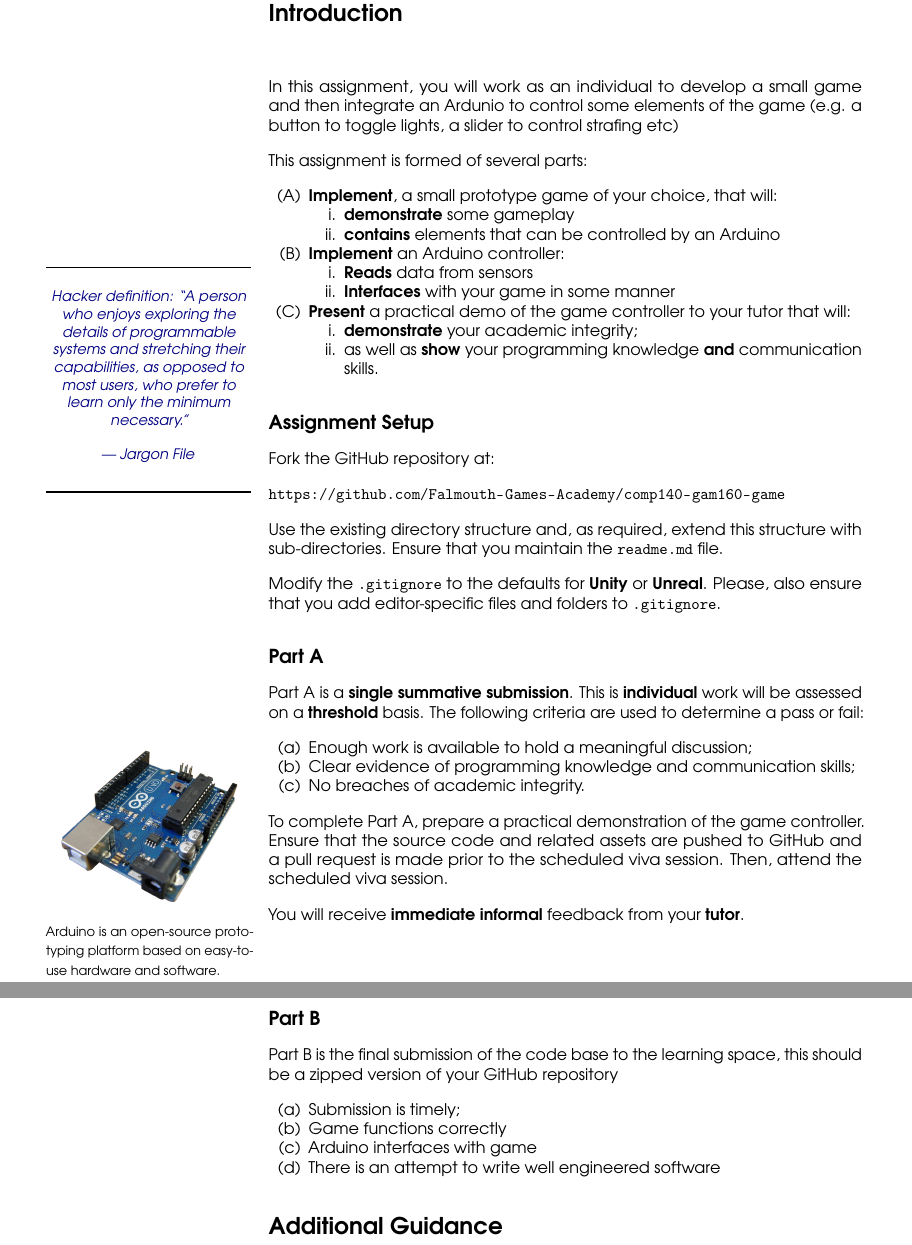
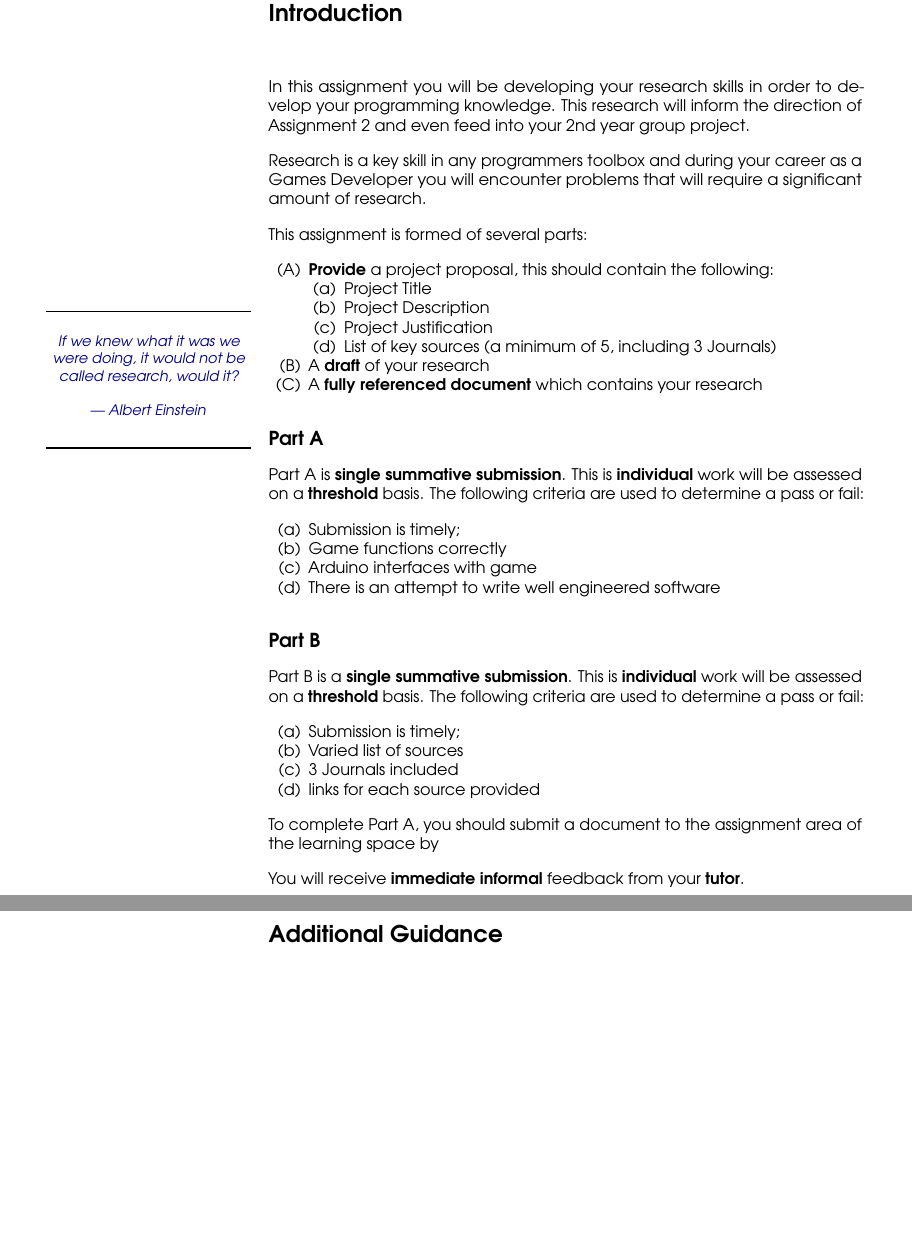
Before and after one commit to Falmouth-Games-Academy/ba-assignment-briefs, a LaTeX document (gam250_1/gam250_1.tex): two parts of pages 1 and 2 of 4, joined at a grey line, cut so that both start at the same text, the shorter picture padded with empty space. Compiled offline with pdfLaTeX.

Commit message:
Changed to Research Proposal

```diff
--- a/gam250_1/gam250_1.tex
+++ b/gam250_1/gam250_1.tex
@@ -18,66 +18,33 @@
 \section*{Introduction}
 
 \begin{marginquote}
-Hacker definition: ``A person who enjoys exploring the details of programmable systems and stretching their capabilities, as opposed to most users, who prefer to learn only the minimum necessary.''
+If we knew what it was we were doing, it would not be called research, would it?
 
---- Jargon File
+--- Albert Einstein
 
 \end{marginquote}
-\marginpicture{flavour_pic}{
-    Arduino is an open-source prototyping platform based on easy-to-use hardware and software.
-}
 
-In this assignment, you will work as an individual to develop a small game and then integrate an Ardunio to control some elements of the game (e.g. a button to toggle lights, a slider to control strafing etc)
+In this assignment you will be developing your research skills in order to develop your programming knowledge. This research will inform the direction of Assignment 2 and even feed into your 2nd year group project.
+
+Research is a key skill in any programmers toolbox and during your career as a Games Developer you will encounter problems that will require a significant amount of research.
 
 This assignment is formed of several parts:
 
 \begin{enumerate}[label=(\Alph*)]
-    \item \textbf{Implement}, a small prototype game of your choice, that will:
-    	\begin{enumerate}[label=\roman*.]
-    		\item \textbf{demonstrate} some gameplay
-		\item \textbf{contains} elements that can be controlled by an Arduino
+	\item \textbf{Provide} a project proposal, this should contain the following:
+	\begin{enumerate}
+		\item Project Title
+		\item Project Description
+		\item Project Justification
+		\item List of key sources  (a minimum of 5, including 3 Journals)
 	\end{enumerate}
-    \item \textbf{Implement} an Arduino controller:
-    	\begin{enumerate}[label=\roman*.]
-		\item \textbf{Reads} data from sensors
-		    \item \textbf{Interfaces} with your game in some manner
-	\end{enumerate}
-    \item \textbf{Present} a practical demo of the game controller to your tutor that will:
-    	\begin{enumerate}[label=\roman*.]
-    		\item \textbf{demonstrate} your academic integrity;
-    		\item as well as \textbf{show} your programming knowledge \textbf{and} communication skills.
-	\end{enumerate}
+    \item A \textbf{draft} of your research
+    \item A \textbf{fully referenced document} which contains your research
 \end{enumerate}
-
-\subsection*{Assignment Setup}
-
-Fork the GitHub repository at:
-
-\indent \url{https://github.com/Falmouth-Games-Academy/comp140-gam160-game}
-
-Use the existing directory structure and, as required, extend this structure with sub-directories. Ensure that you maintain the \texttt{readme.md} file.
-
-Modify the \texttt{.gitignore} to the defaults for \textbf{Unity} or \textbf{Unreal}. Please, also ensure that you add editor-specific files and folders to \texttt{.gitignore}.
-
-
 
 \subsection*{Part A}
 
-Part A is a \textbf{single summative submission}. This is \textbf{individual} work will be assessed on a \textbf{threshold} basis. The following criteria are used to determine a pass or fail:
-
-\begin{enumerate}[label=(\alph*)]
-	\item Enough work is available to hold a meaningful discussion;
-	\item Clear evidence of programming knowledge and communication skills;
-	\item No breaches of academic integrity.
-\end{enumerate}
-
-To complete Part A, prepare a practical demonstration of the game controller. Ensure that the source code and related assets are pushed to GitHub and a pull request is made prior to the scheduled viva session. Then, attend the scheduled viva session.
-
-You will receive \textbf{immediate informal} feedback from your \textbf{tutor}.
-
-\subsection*{Part B}
-
-Part B is the final submission of the code base to the learning space, this should be a zipped version of your GitHub repository
+Part A is \textbf{single summative submission}. This is \textbf{individual} work will be assessed on a \textbf{threshold} basis. The following criteria are used to determine a pass or fail:
 
 \begin{enumerate}[label=(\alph*)]
 	\item Submission is timely;
@@ -85,6 +52,22 @@ Part B is the final submission of the code base to the learning space, this shou
 	\item Arduino interfaces with game
 	\item There is an attempt to write well engineered software
 \end{enumerate}
+
+\subsection*{Part B}
+
+Part B is a \textbf{single summative submission}. This is \textbf{individual} work will be assessed on a \textbf{threshold} basis. The following criteria are used to determine a pass or fail:
+
+\begin{enumerate}[label=(\alph*)]
+	\item Submission is timely;
+	\item Varied list of sources
+	\item 3 Journals included
+	\item links for each source provided
+\end{enumerate}
+
+To complete Part A, you should submit a document to the assignment area of the learning space by
+
+You will receive \textbf{immediate informal} feedback from your \textbf{tutor}.
+
 
 
 \section*{Additional Guidance}
```
